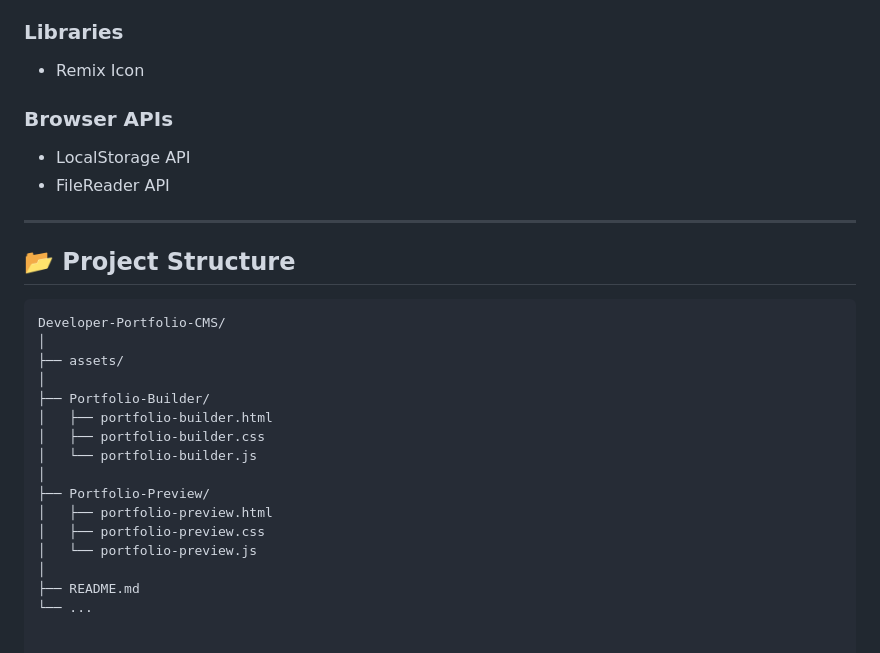
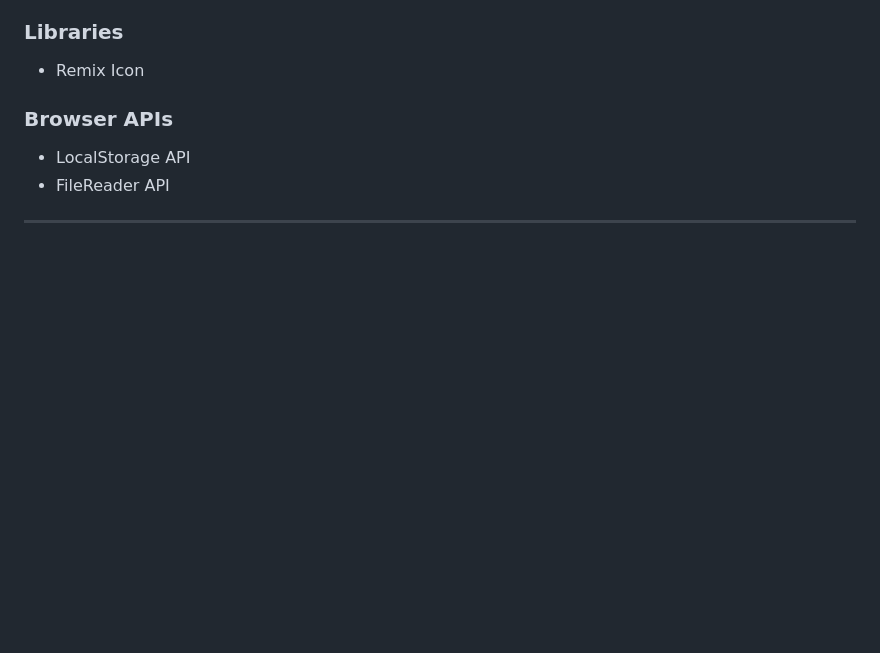
Before and after one commit to ayeshanadeembutt0998-design/Developer-Portfolio-CMS, a Markdown page: README.md, the part around the change. GitHub-like rendering; blank space fills up the shorter version.

Commit message:
Remove project structure details from README
Removed project structure section from README.

````diff
--- a/README.md
+++ b/README.md
@@ -354,23 +354,3 @@ This project was created to practice and apply important JavaScript concepts, in
 - FileReader API
 
 ---
-
-## 📂 Project Structure
-
-```text
-Developer-Portfolio-CMS/
-│
-├── assets/
-│
-├── Portfolio-Builder/
-│   ├── portfolio-builder.html
-│   ├── portfolio-builder.css
-│   └── portfolio-builder.js
-│
-├── Portfolio-Preview/
-│   ├── portfolio-preview.html
-│   ├── portfolio-preview.css
-│   └── portfolio-preview.js
-│
-├── README.md
-└── ...
````
